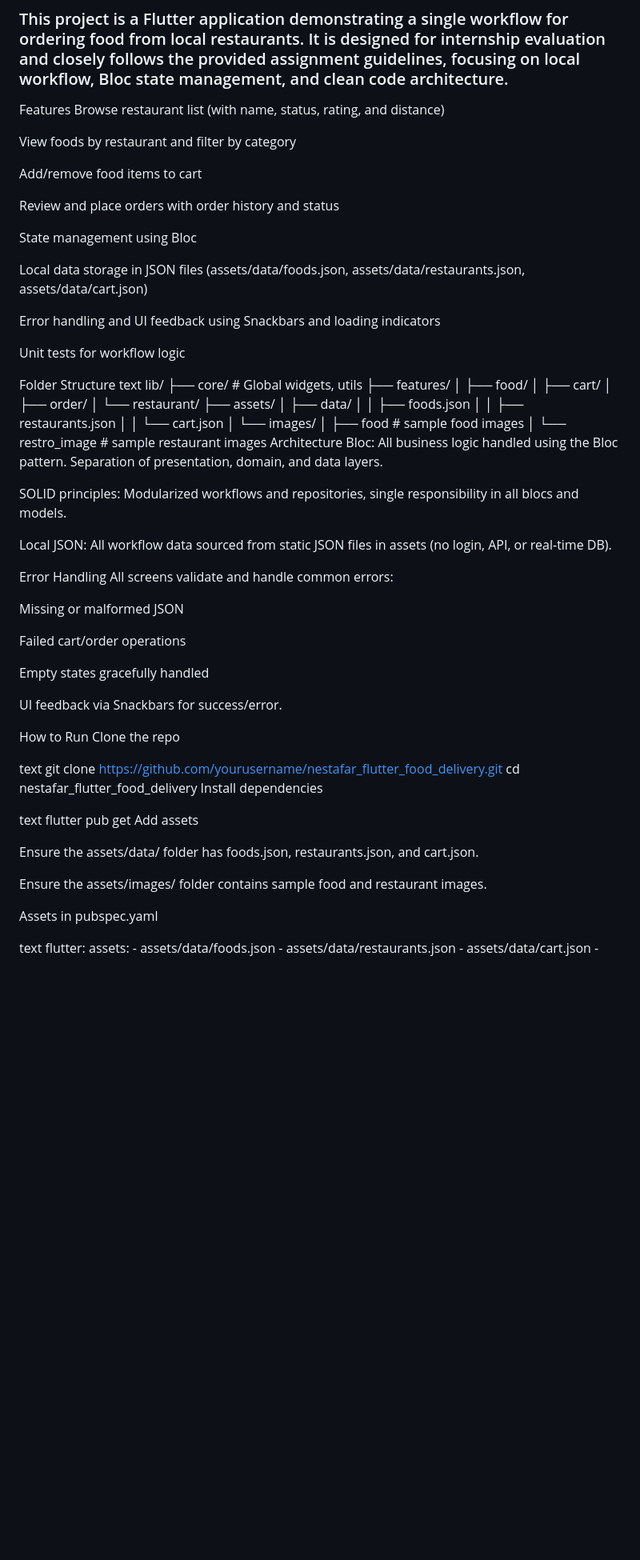
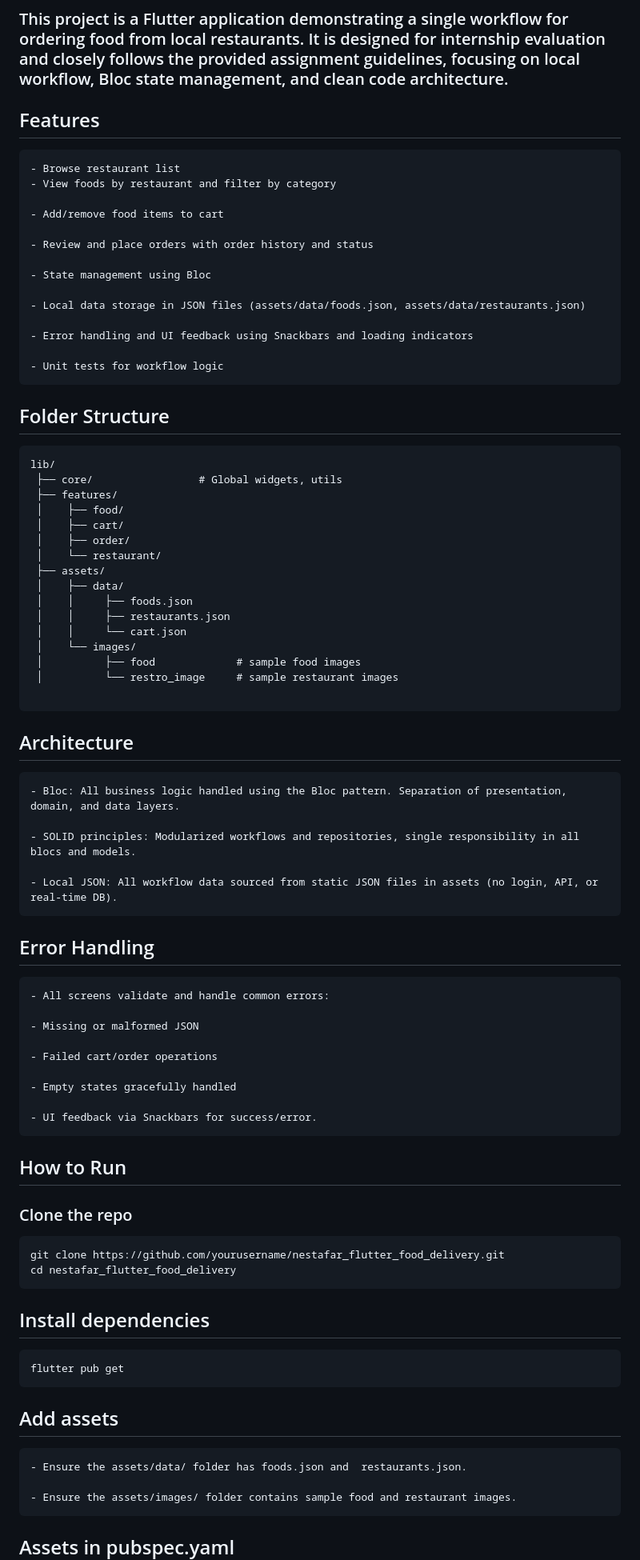
Before and after one commit to unim26/nestafar_task, a Markdown page: README.md, the part around one of its changes. Shown at 80% size. Rendered like a GitHub page; blank space fills up the shorter version.

````diff
--- a/README.md
+++ b/README.md
@@ -3,25 +3,24 @@
 ## Overview
 ### This project is a Flutter application demonstrating a single workflow for ordering food from local restaurants. It is designed for internship evaluation and closely follows the provided assignment guidelines, focusing on local workflow, Bloc state management, and clean code architecture.
 
-Features
-Browse restaurant list (with name, status, rating, and distance)
+## Features
+    - Browse restaurant list
+    - View foods by restaurant and filter by category
 
-View foods by restaurant and filter by category
+    - Add/remove food items to cart
 
-Add/remove food items to cart
+    - Review and place orders with order history and status
 
-Review and place orders with order history and status
+    - State management using Bloc
 
-State management using Bloc
+    - Local data storage in JSON files (assets/data/foods.json, assets/data/restaurants.json)
 
-Local data storage in JSON files (assets/data/foods.json, assets/data/restaurants.json, assets/data/cart.json)
+    - Error handling and UI feedback using Snackbars and loading indicators
 
-Error handling and UI feedback using Snackbars and loading indicators
+    - Unit tests for workflow logic
 
-Unit tests for workflow logic
-
-Folder Structure
-text
+## Folder Structure
+```
 lib/
  ├── core/                 # Global widgets, utils
  ├── features/
@@ -37,43 +36,49 @@ lib/
  │    └── images/
  │          ├── food             # sample food images
  │          └── restro_image     # sample restaurant images
-Architecture
-Bloc: All business logic handled using the Bloc pattern. Separation of presentation, domain, and data layers.
 
-SOLID principles: Modularized workflows and repositories, single responsibility in all blocs and models.
+```
+## Architecture
+    - Bloc: All business logic handled using the Bloc pattern. Separation of presentation, domain, and data layers.
 
-Local JSON: All workflow data sourced from static JSON files in assets (no login, API, or real-time DB).
+    - SOLID principles: Modularized workflows and repositories, single responsibility in all blocs and models.
 
-Error Handling
-All screens validate and handle common errors:
+    - Local JSON: All workflow data sourced from static JSON files in assets (no login, API, or real-time DB).
 
-Missing or malformed JSON
+## Error Handling
+    - All screens validate and handle common errors:
 
-Failed cart/order operations
+    - Missing or malformed JSON
 
-Empty states gracefully handled
+    - Failed cart/order operations
 
-UI feedback via Snackbars for success/error.
+    - Empty states gracefully handled
 
-How to Run
-Clone the repo
+    - UI feedback via Snackbars for success/error.
 
-text
+## How to Run
+### Clone the repo
+
+```
 git clone https://github.com/yourusername/nestafar_flutter_food_delivery.git
 cd nestafar_flutter_food_delivery
-Install dependencies
+```
 
-text
+## Install dependencies
+
+```
 flutter pub get
-Add assets
+```
 
-Ensure the assets/data/ folder has foods.json, restaurants.json, and cart.json.
+## Add assets
 
-Ensure the assets/images/ folder contains sample food and restaurant images.
+    - Ensure the assets/data/ folder has foods.json and  restaurants.json.
 
-Assets in pubspec.yaml
+    - Ensure the assets/images/ folder contains sample food and restaurant images.
 
-text
+## Assets in pubspec.yaml
+
+```
 flutter:
   assets:
     - assets/data/foods.json
````
Also changed, not shown: other parts of README.md (+23 -17 lines).
